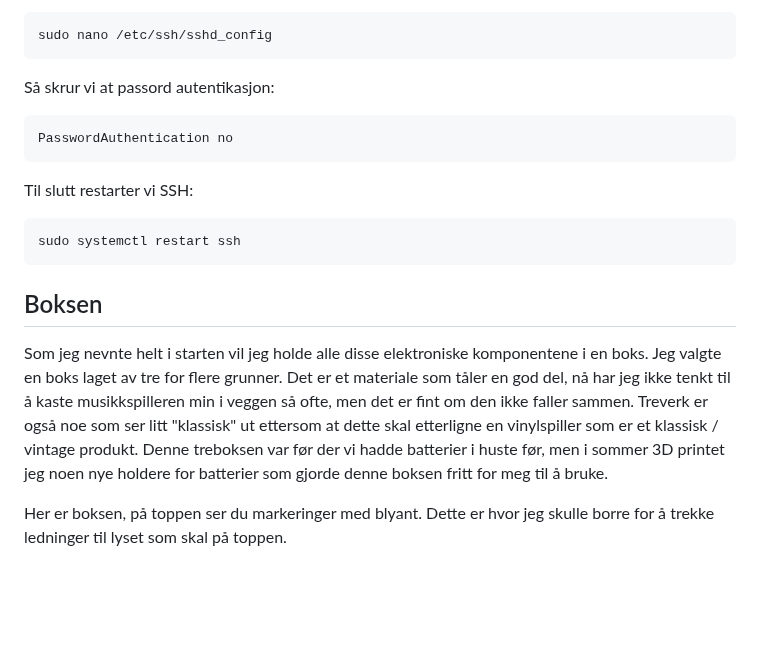
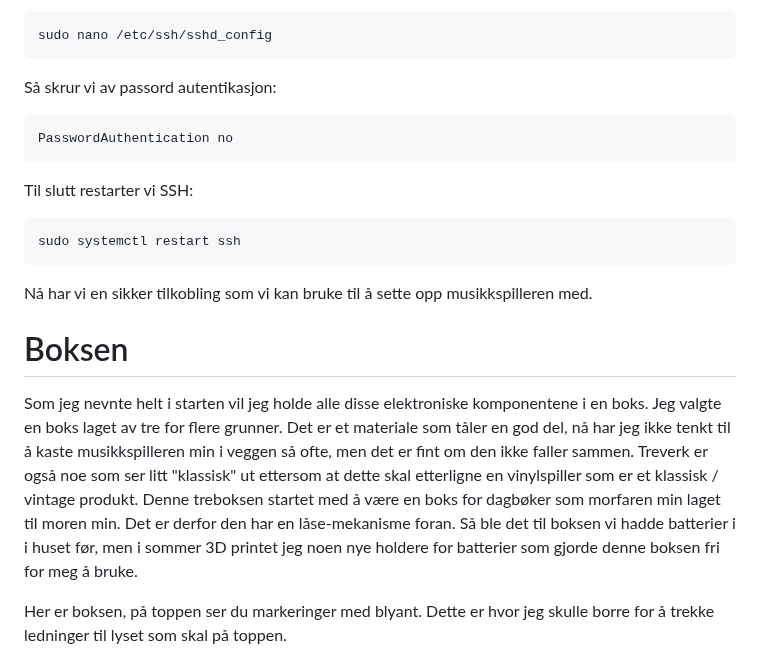
Before and after one commit to simen64/Design-og-redesign, a Markdown page: NFC-musikkspiller /README.md, the part around one of its changes. Rendered like a GitHub page; blank space fills up the shorter version.

````diff
--- a/NFC-musikkspiller /README.md
+++ b/NFC-musikkspiller /README.md
@@ -215,7 +215,7 @@ Sist men ikke minst må vi skru av passord autentikasjon for serveren. Vi starte
 ```
 sudo nano /etc/ssh/sshd_config
 ```
-Så skrur vi at passord autentikasjon:
+Så skrur vi av passord autentikasjon:
 ```
 PasswordAuthentication no
 ```
@@ -224,9 +224,11 @@ Til slutt restarter vi SSH:
 sudo systemctl restart ssh
 ```
 
-## Boksen
+Nå har vi en sikker tilkobling som vi kan bruke til å sette opp musikkspilleren med.
 
-Som jeg nevnte helt i starten vil jeg holde alle disse elektroniske komponentene i en boks. Jeg valgte en boks laget av tre for flere grunner. Det er et materiale som tåler en god del, nå har jeg ikke tenkt til å kaste musikkspilleren min i veggen så ofte, men det er fint om den ikke faller sammen. Treverk er også noe som ser litt "klassisk" ut ettersom at dette skal etterligne en vinylspiller som er et klassisk / vintage produkt. Denne treboksen var før der vi hadde batterier i huste før, men i sommer 3D printet jeg noen nye holdere for batterier som gjorde denne boksen fritt for meg til å bruke.
+# Boksen
+
+Som jeg nevnte helt i starten vil jeg holde alle disse elektroniske komponentene i en boks. Jeg valgte en boks laget av tre for flere grunner. Det er et materiale som tåler en god del, nå har jeg ikke tenkt til å kaste musikkspilleren min i veggen så ofte, men det er fint om den ikke faller sammen. Treverk er også noe som ser litt "klassisk" ut ettersom at dette skal etterligne en vinylspiller som er et klassisk / vintage produkt. Denne treboksen startet med å være en boks for dagbøker som morfaren min laget til moren min. Det er derfor den har en låse-mekanisme foran. Så ble det til boksen vi hadde batterier i i huset før, men i sommer 3D printet jeg noen nye holdere for batterier som gjorde denne boksen fri for meg å bruke.
 
 Her er boksen, på toppen ser du markeringer med blyant. Dette er hvor jeg skulle borre for å trekke ledninger til lyset som skal på toppen.
 
````
Also changed, not shown: other parts of NFC-musikkspiller /README.md (+4 -4 lines).
